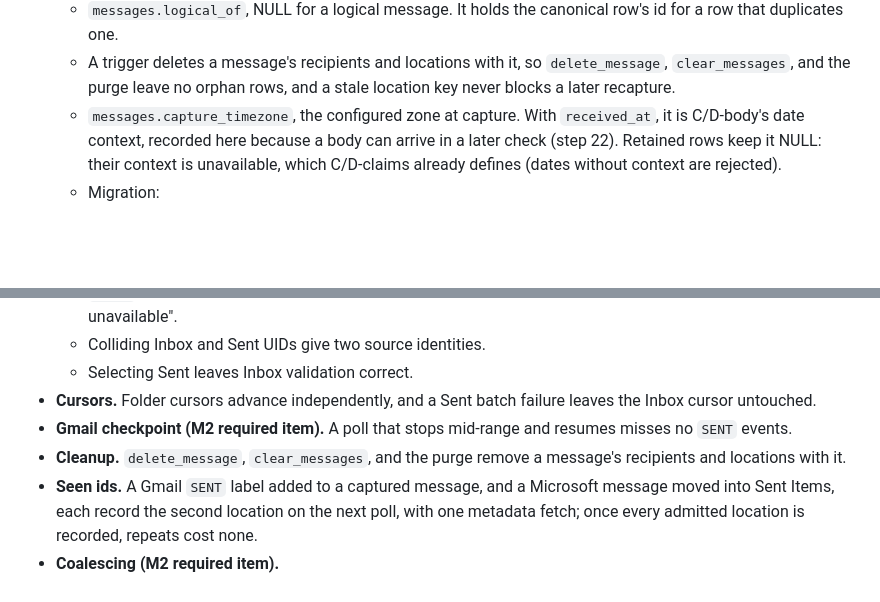
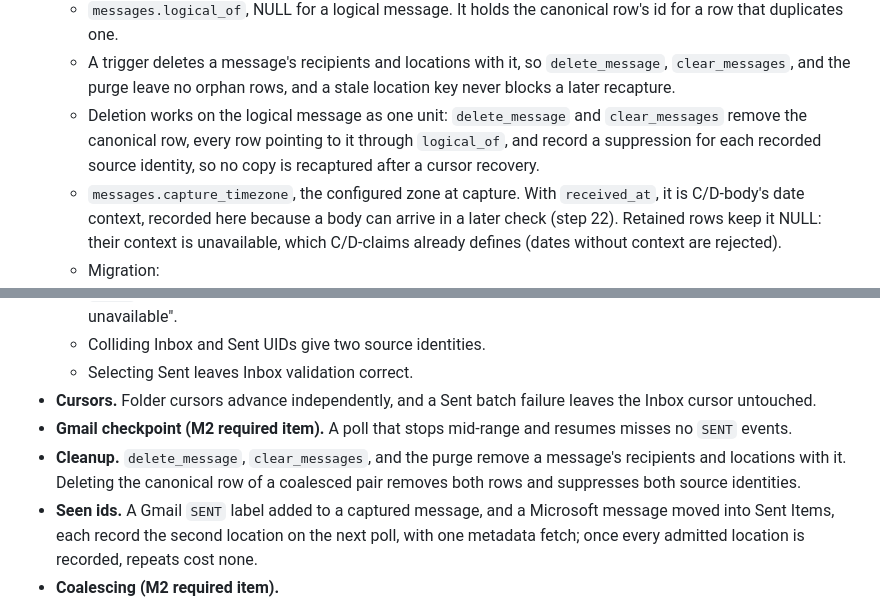
Before and after one commit to canfieldjuan/eom-email-watcher, a Markdown page: plans/PR-Thread-M2-Capture-Reconcile-Bodies.md, 2 parts joined by grey strips. Drawn GitHub-style; blank space fills up the shorter version.

```diff
--- a/plans/PR-Thread-M2-Capture-Reconcile-Bodies.md
+++ b/plans/PR-Thread-M2-Capture-Reconcile-Bodies.md
@@ -75,6 +75,7 @@ M2 ships as four implementation PRs under this one plan, in order. Each is fail-
    - `message_locations(message_id, provider, account_id, mailbox_identity_key, provider_message_id, location, recorded_at)`, primary key `(provider, account_id, mailbox_identity_key, provider_message_id, location)`. One source identity is recorded once per location, so a Gmail message with both labels has two rows under one id.
    - `messages.logical_of`, NULL for a logical message. It holds the canonical row's id for a row that duplicates one.
    - A trigger deletes a message's recipients and locations with it, so `delete_message`, `clear_messages`, and the purge leave no orphan rows, and a stale location key never blocks a later recapture.
+   - Deletion works on the logical message as one unit: `delete_message` and `clear_messages` remove the canonical row, every row pointing to it through `logical_of`, and record a suppression for each recorded source identity, so no copy is recaptured after a cursor recovery.
    - `messages.capture_timezone`, the configured zone at capture. With `received_at`, it is C/D-body's date context, recorded here because a body can arrive in a later check (step 22). Retained rows keep it NULL: their context is unavailable, which C/D-claims already defines (dates without context are rejected).
    - Migration:
      - every retained row gets an `inbox` location;
@@ -219,7 +220,7 @@ M2 ships as four implementation PRs under this one plan, in order. Each is fail-
   - Selecting Sent leaves Inbox validation correct.
 - **Cursors.** Folder cursors advance independently, and a Sent batch failure leaves the Inbox cursor untouched.
 - **Gmail checkpoint (M2 required item).** A poll that stops mid-range and resumes misses no `SENT` events.
-- **Cleanup.** `delete_message`, `clear_messages`, and the purge remove a message's recipients and locations with it.
+- **Cleanup.** `delete_message`, `clear_messages`, and the purge remove a message's recipients and locations with it. Deleting the canonical row of a coalesced pair removes both rows and suppresses both source identities.
 - **Seen ids.** A Gmail `SENT` label added to a captured message, and a Microsoft message moved into Sent Items, each record the second location on the next poll, with one metadata fetch; once every admitted location is recorded, repeats cost none.
 - **Coalescing (M2 required item).**
   - A retained duplicate becomes `logical_of` its canonical row, with nothing deleted.
```
Also changed, not shown: other parts of plans/PR-Thread-M2-Capture-Reconcile-Bodies.md (+7 -7 lines), docs/THREAD_VIEW_CONTRACT.md (+2 -0 lines).
